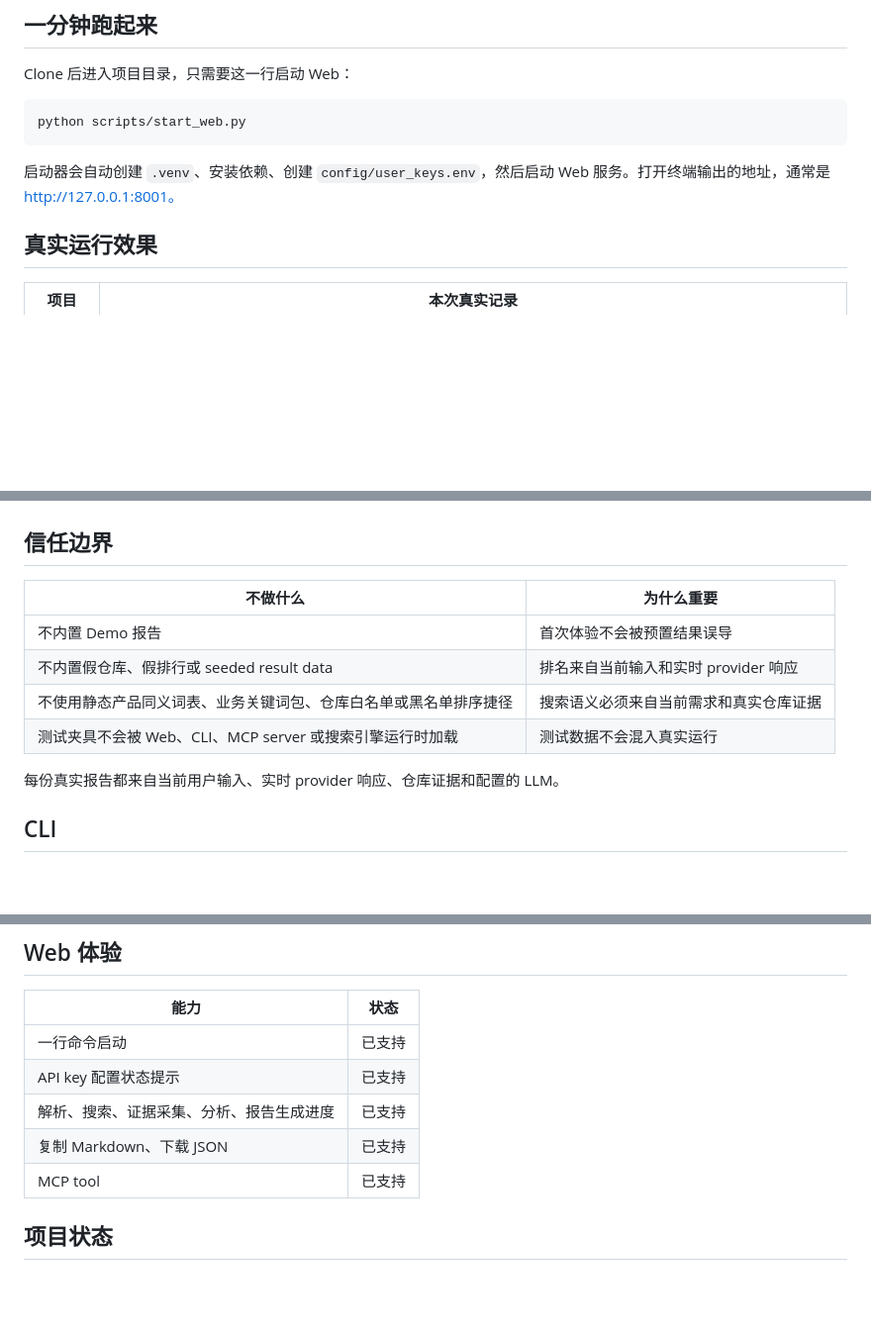
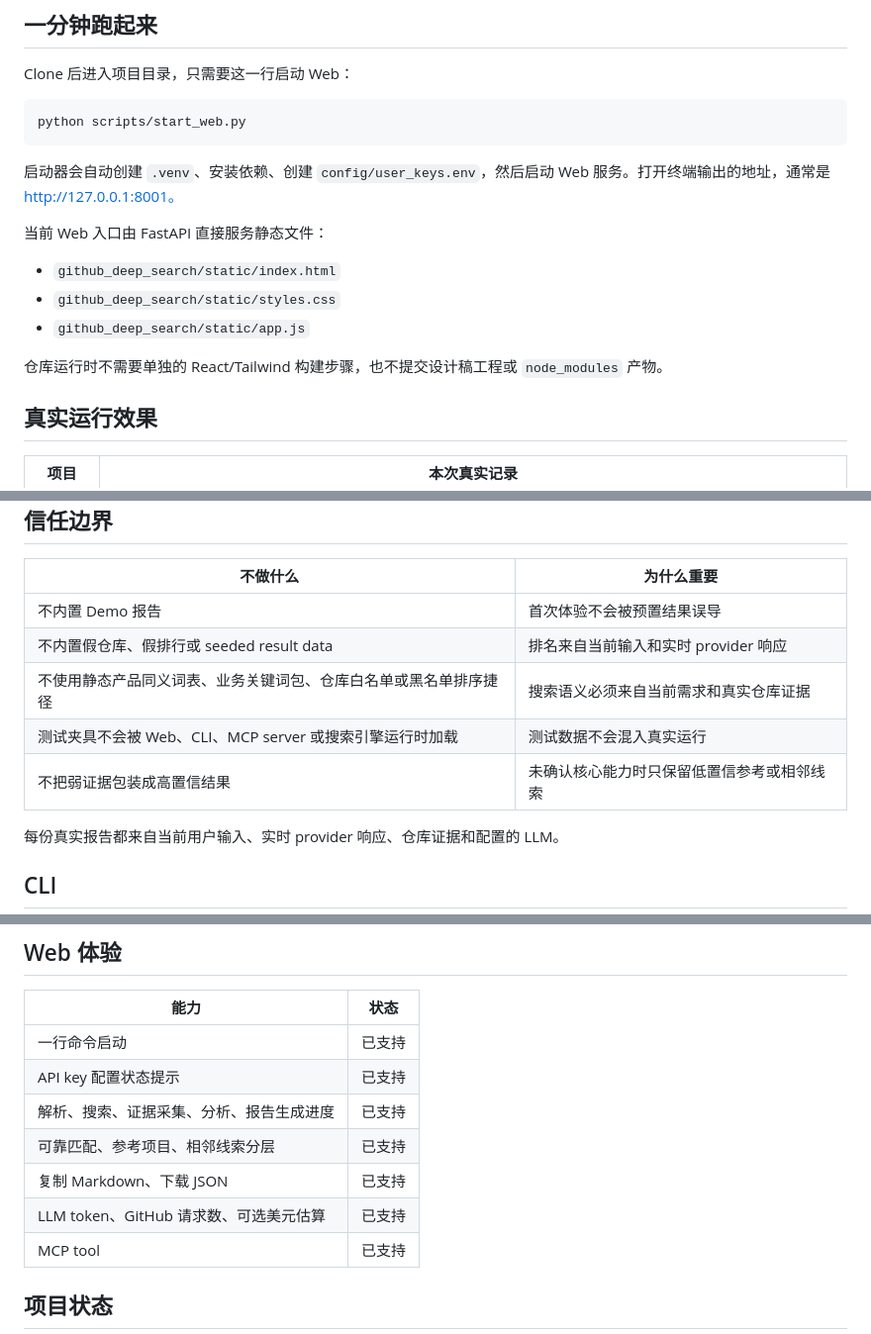
Before and after one commit to wp-i/github-deep-search, a Markdown page: README.md, 3 parts joined by grey strips. Shown at 99% size. Rendered like a GitHub page; blank space fills up the shorter version.

```diff
--- a/README.md
+++ b/README.md
@@ -59,6 +59,14 @@ python scripts/start_web.py
 
 启动器会自动创建 `.venv`、安装依赖、创建 `config/user_keys.env`，然后启动 Web 服务。打开终端输出的地址，通常是 http://127.0.0.1:8001。
 
+当前 Web 入口由 FastAPI 直接服务静态文件：
+
+- `github_deep_search/static/index.html`
+- `github_deep_search/static/styles.css`
+- `github_deep_search/static/app.js`
+
+仓库运行时不需要单独的 React/Tailwind 构建步骤，也不提交设计稿工程或 `node_modules` 产物。
+
 ## 真实运行效果
 
 | 项目 | 本次真实记录 |
@@ -143,6 +153,7 @@ input_tokens / 1,000,000 * LLM_INPUT_USD_PER_1M
 | 不内置假仓库、假排行或 seeded result data | 排名来自当前输入和实时 provider 响应 |
 | 不使用静态产品同义词表、业务关键词包、仓库白名单或黑名单排序捷径 | 搜索语义必须来自当前需求和真实仓库证据 |
 | 测试夹具不会被 Web、CLI、MCP server 或搜索引擎运行时加载 | 测试数据不会混入真实运行 |
+| 不把弱证据包装成高置信结果 | 未确认核心能力时只保留低置信参考或相邻线索 |
 
 每份真实报告都来自当前用户输入、实时 provider 响应、仓库证据和配置的 LLM。
 
@@ -170,7 +181,9 @@ docker compose up --build
 | 一行命令启动 | 已支持 |
 | API key 配置状态提示 | 已支持 |
 | 解析、搜索、证据采集、分析、报告生成进度 | 已支持 |
+| 可靠匹配、参考项目、相邻线索分层 | 已支持 |
 | 复制 Markdown、下载 JSON | 已支持 |
+| LLM token、GitHub 请求数、可选美元估算 | 已支持 |
 | MCP tool | 已支持 |
 
 ## 项目状态
```
Also changed, not shown: other parts of README.md (+5 -3 lines), AGENTS.md (added, +73 -0 lines), CONTRIBUTING.md (+2 -0 lines), docs/assets/web-workbench.jpg (added), 14 other files.
